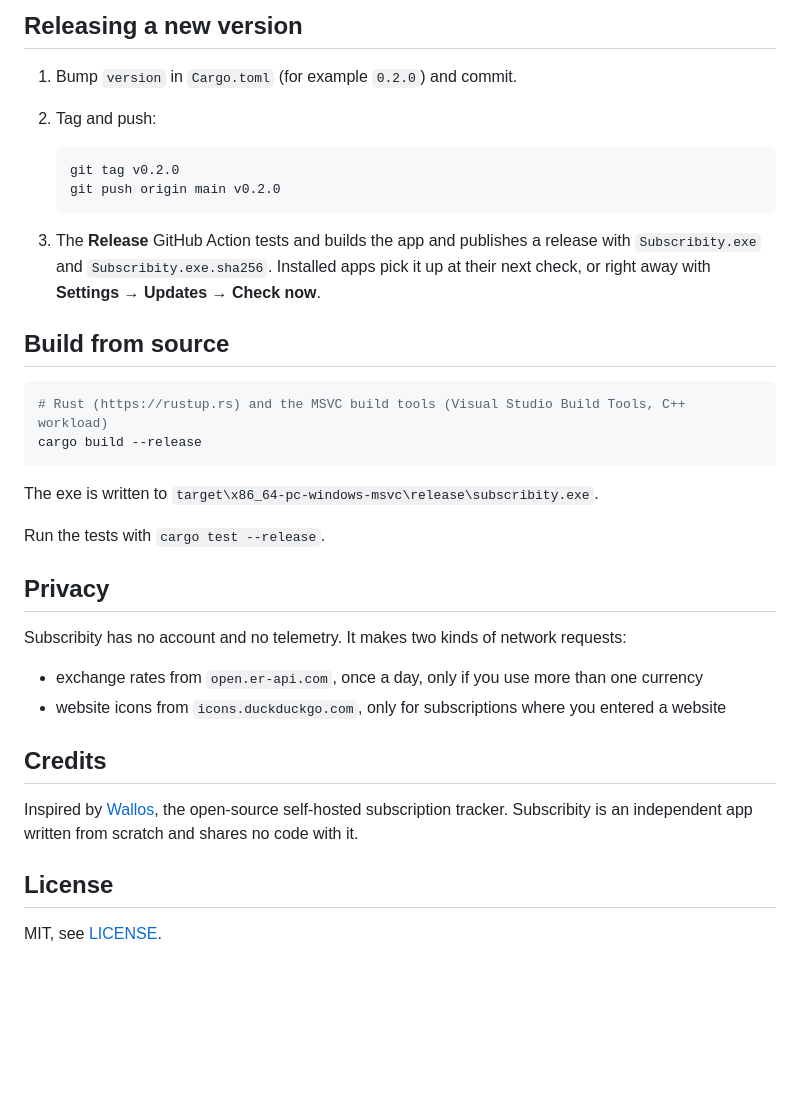
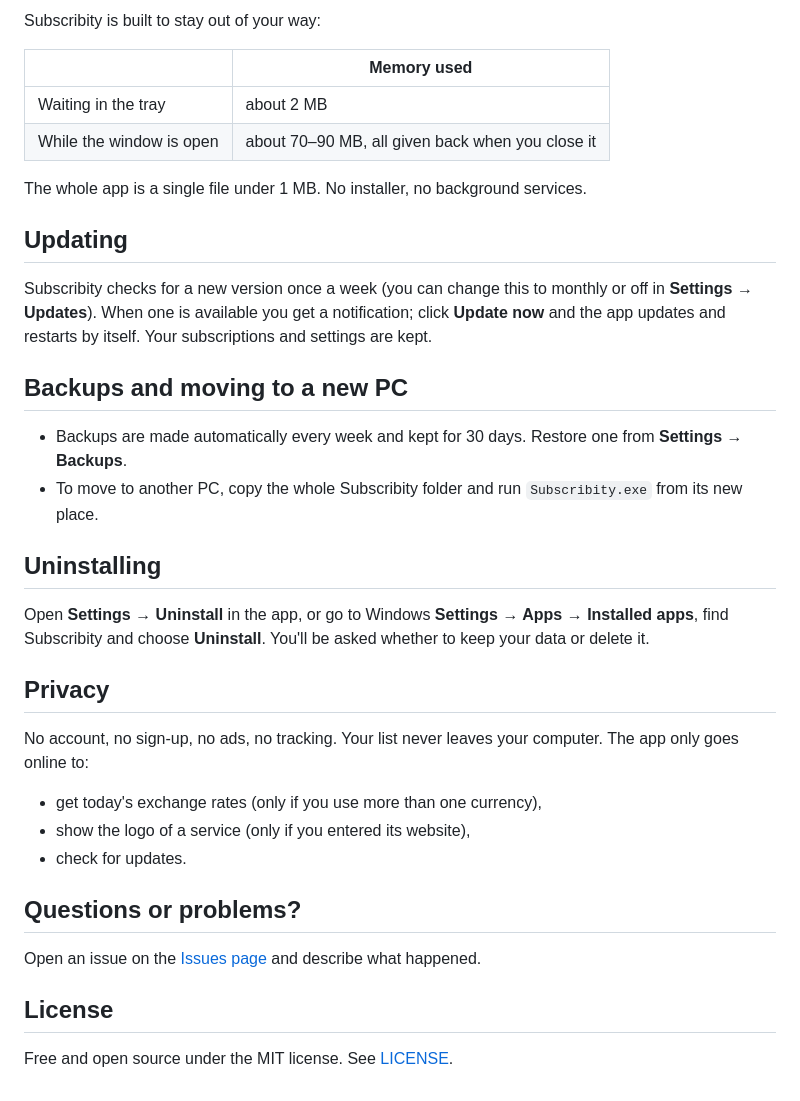
Before and after one commit to 13barash/subscribity, a Markdown page: README.md, the part around one of its changes. Rendered like a GitHub page; blank space fills up the shorter version.

````diff
--- a/README.md
+++ b/README.md
@@ -53,41 +59,45 @@ the exe is swapped in place and the app restarts. Your data is not touched.
 
-## Releasing a new version
+Subscribity is built to stay out of your way:
 
-1. Bump `version` in `Cargo.toml` (for example `0.2.0`) and commit.
-2. Tag and push:
+| | Memory used |
+|---|---|
+| Waiting in the tray | about 2 MB |
+| While the window is open | about 70–90 MB, all given back when you close it |
 
-   ```powershell
-   git tag v0.2.0
-   git push origin main v0.2.0
-   ```
+The whole app is a single file under 1 MB. No installer, no background services.
 
-3. The **Release** GitHub Action tests and builds the app and publishes a release with
-   `Subscribity.exe` and `Subscribity.exe.sha256`. Installed apps pick it up at their next check,
-   or right away with **Settings → Updates → Check now**.
+## Updating
 
-## Build from source
+Subscribity checks for a new version once a week (you can change this to monthly or off in
+**Settings → Updates**). When one is available you get a notification; click **Update now**
+and the app updates and restarts by itself. Your subscriptions and settings are kept.
 
-```powershell
-# Rust (https://rustup.rs) and the MSVC build tools (Visual Studio Build Tools, C++ workload)
-cargo build --release
-```
+## Backups and moving to a new PC
 
-The exe is written to `target\x86_64-pc-windows-msvc\release\subscribity.exe`.
+- Backups are made automatically every week and kept for 30 days. Restore one from
+  **Settings → Backups**.
+- To move to another PC, copy the whole Subscribity folder and run `Subscribity.exe` from its
+  new place.
 
-Run the tests with `cargo test --release`.
+## Uninstalling
+
+Open **Settings → Uninstall** in the app, or go to Windows **Settings → Apps → Installed apps**,
+find Subscribity and choose **Uninstall**. You'll be asked whether to keep your data or delete it.
 
 ## Privacy
 
-Subscribity has no account and no telemetry. It makes two kinds of network requests:
+No account, no sign-up, no ads, no tracking. Your list never leaves your computer.
+The app only goes online to:
 
-- exchange rates from `open.er-api.com`, once a day, only if you use more than one currency
-- website icons from `icons.duckduckgo.com`, only for subscriptions where you entered a website
+- get today's exchange rates (only if you use more than one currency),
+- show the logo of a service (only if you entered its website),
+- check for updates.
 
-## Credits
+## Questions or problems?
 
-Inspired by [Wallos](https://github.com/ellite/Wallos), the open-source self-hosted subscription
-tracker. Subscribity is an independent app written from scratch and shares no code with it.
+Open an issue on the [Issues page](https://github.com/13barash/subscribity/issues) and
+describe what happened.
 
 ## License
 
-MIT, see [LICENSE](LICENSE).
+Free and open source under the MIT license. See [LICENSE](LICENSE).
````
Also changed, not shown: other parts of README.md (+43 -37 lines), screenshot.png, 10 other files.
